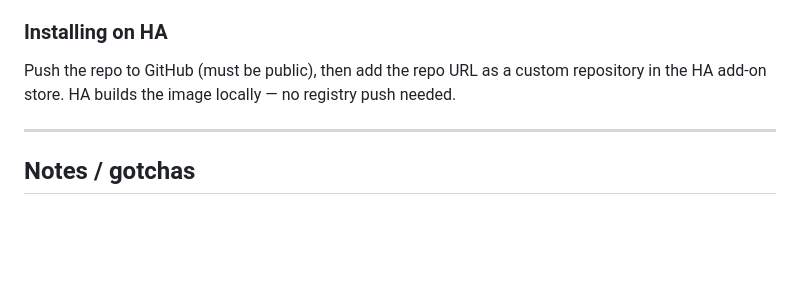
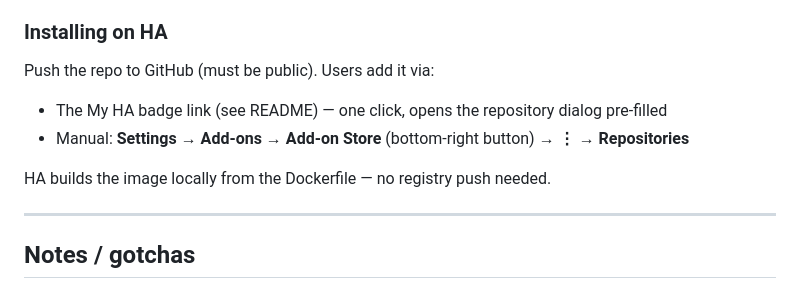
Before and after one commit to paulforrester/frigate-timelapse, a Markdown page: CLAUDE.md, the part around the change. GitHub-like rendering; blank space fills up the shorter version.

```diff
--- a/CLAUDE.md
+++ b/CLAUDE.md
@@ -241,8 +241,11 @@ RECORDINGS_PATH=./test-data/recordings OUTPUT_PATH=./test-data/output \
 
 ### Installing on HA
 
-Push the repo to GitHub (must be public), then add the repo URL as a custom repository
-in the HA add-on store. HA builds the image locally — no registry push needed.
+Push the repo to GitHub (must be public). Users add it via:
+- The My HA badge link (see README) — one click, opens the repository dialog pre-filled
+- Manual: **Settings → Add-ons → Add-on Store** (bottom-right button) **→ ⋮ → Repositories**
+
+HA builds the image locally from the Dockerfile — no registry push needed.
 
 ---
 
```
Also changed, not shown: README.md (+14 -5 lines).
